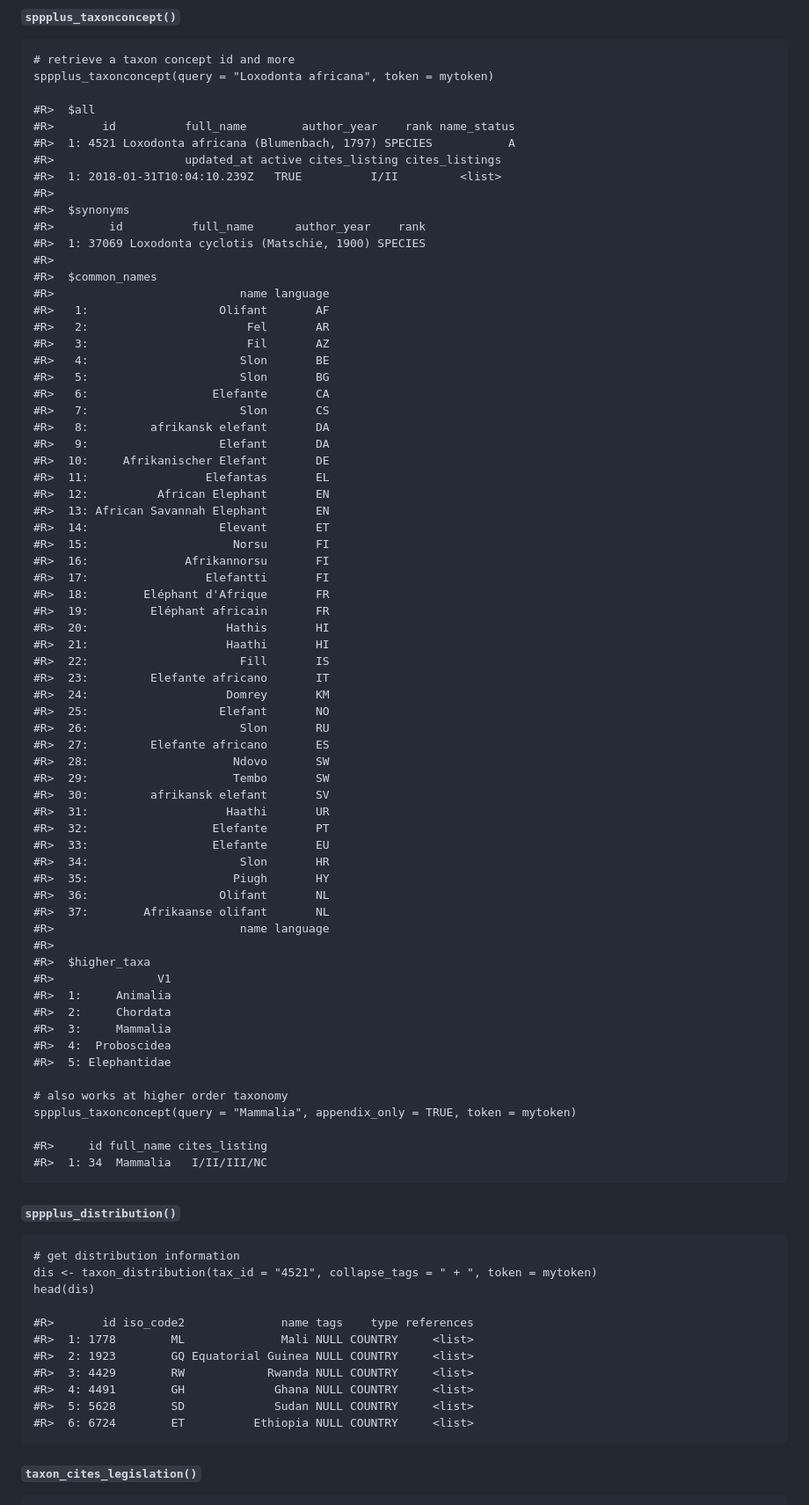
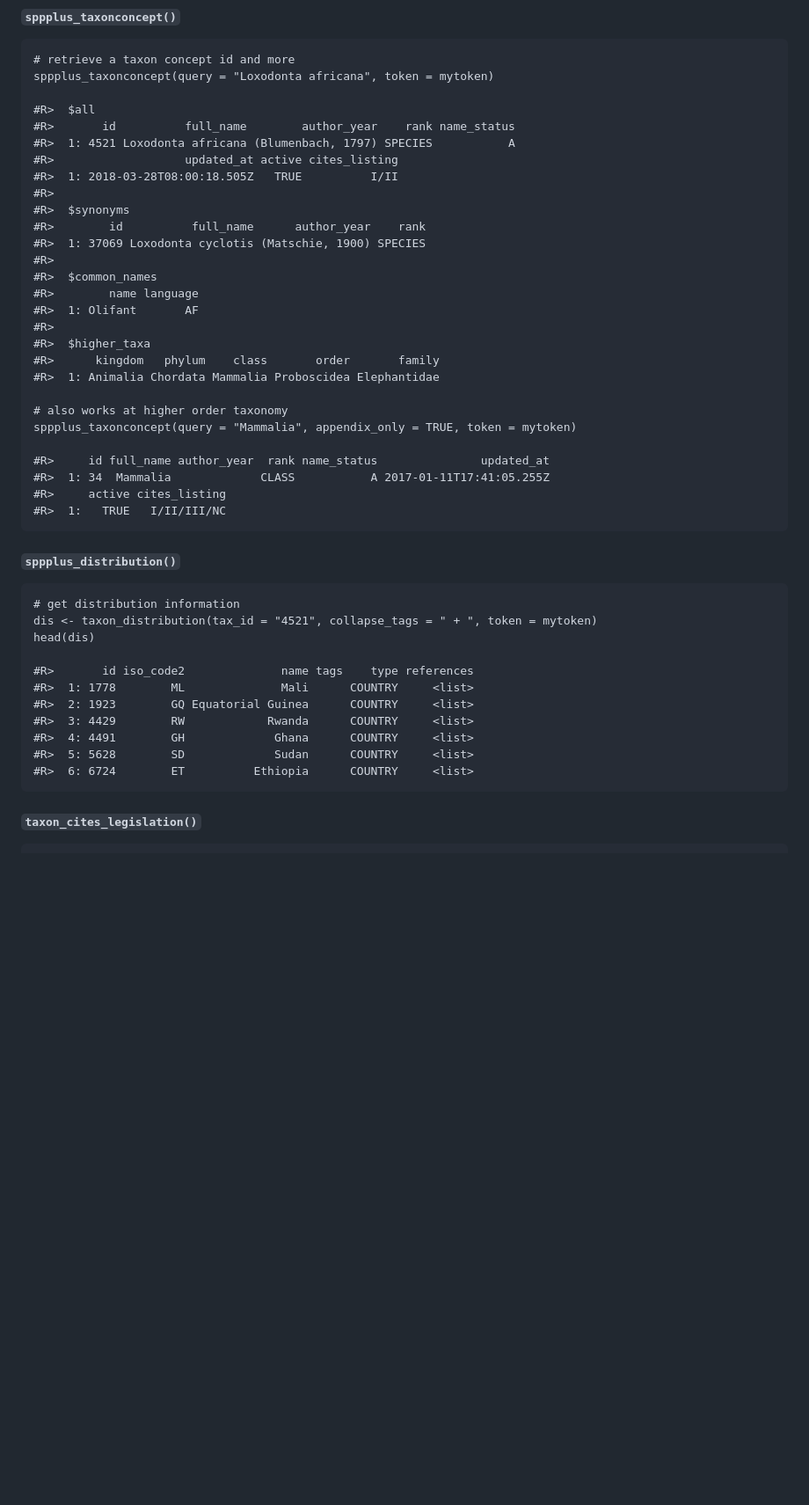
Before and after one commit to ropensci/rcites, a Markdown page: README.md, the part around the change printed below. Shown: that part at 88% size. GitHub-like rendering; blank space fills up the shorter version.

Commit message:
edit vignette

```diff
--- a/README.md
+++ b/README.md
@@ -63,67 +62,28 @@ So far, the installation requires the `devtools` package:
     #R>  $all
     #R>       id          full_name        author_year    rank name_status
     #R>  1: 4521 Loxodonta africana (Blumenbach, 1797) SPECIES           A
-    #R>                   updated_at active cites_listing cites_listings
-    #R>  1: 2018-01-31T10:04:10.239Z   TRUE          I/II         <list>
+    #R>                   updated_at active cites_listing
+    #R>  1: 2018-03-28T08:00:18.505Z   TRUE          I/II
     #R>
     #R>  $synonyms
     #R>        id          full_name      author_year    rank
     #R>  1: 37069 Loxodonta cyclotis (Matschie, 1900) SPECIES
     #R>
     #R>  $common_names
-    #R>                           name language
-    #R>   1:                   Olifant       AF
-    #R>   2:                       Fel       AR
-    #R>   3:                       Fil       AZ
-    #R>   4:                      Slon       BE
-    #R>   5:                      Slon       BG
-    #R>   6:                  Elefante       CA
-    #R>   7:                      Slon       CS
-    #R>   8:         afrikansk elefant       DA
-    #R>   9:                   Elefant       DA
-    #R>  10:     Afrikanischer Elefant       DE
-    #R>  11:                 Elefantas       EL
-    #R>  12:          African Elephant       EN
-    #R>  13: African Savannah Elephant       EN
-    #R>  14:                   Elevant       ET
-    #R>  15:                     Norsu       FI
-    #R>  16:              Afrikannorsu       FI
-    #R>  17:                 Elefantti       FI
-    #R>  18:        Eléphant d'Afrique       FR
-    #R>  19:         Eléphant africain       FR
-    #R>  20:                    Hathis       HI
-    #R>  21:                    Haathi       HI
-    #R>  22:                      Fill       IS
-    #R>  23:         Elefante africano       IT
-    #R>  24:                    Domrey       KM
-    #R>  25:                   Elefant       NO
-    #R>  26:                      Slon       RU
-    #R>  27:         Elefante africano       ES
-    #R>  28:                     Ndovo       SW
-    #R>  29:                     Tembo       SW
-    #R>  30:         afrikansk elefant       SV
-    #R>  31:                    Haathi       UR
-    #R>  32:                  Elefante       PT
-    #R>  33:                  Elefante       EU
-    #R>  34:                      Slon       HR
-    #R>  35:                     Piugh       HY
-    #R>  36:                   Olifant       NL
-    #R>  37:        Afrikaanse olifant       NL
-    #R>                           name language
+    #R>        name language
+    #R>  1: Olifant       AF
     #R>
     #R>  $higher_taxa
-    #R>               V1
-    #R>  1:     Animalia
-    #R>  2:     Chordata
-    #R>  3:     Mammalia
-    #R>  4:  Proboscidea
-    #R>  5: Elephantidae
+    #R>      kingdom   phylum    class       order       family
+    #R>  1: Animalia Chordata Mammalia Proboscidea Elephantidae
 
     # also works at higher order taxonomy
     sppplus_taxonconcept(query = "Mammalia", appendix_only = TRUE, token = mytoken)
 
-    #R>     id full_name cites_listing
-    #R>  1: 34  Mammalia   I/II/III/NC
+    #R>     id full_name author_year  rank name_status               updated_at
+    #R>  1: 34  Mammalia             CLASS           A 2017-01-11T17:41:05.255Z
+    #R>     active cites_listing
+    #R>  1:   TRUE   I/II/III/NC
 
 #### `sppplus_distribution()`
 
@@ -132,12 +92,12 @@ So far, the installation requires the `devtools` package:
     head(dis)
 
     #R>       id iso_code2              name tags    type references
-    #R>  1: 1778        ML              Mali NULL COUNTRY     <list>
-    #R>  2: 1923        GQ Equatorial Guinea NULL COUNTRY     <list>
-    #R>  3: 4429        RW            Rwanda NULL COUNTRY     <list>
-    #R>  4: 4491        GH             Ghana NULL COUNTRY     <list>
-    #R>  5: 5628        SD             Sudan NULL COUNTRY     <list>
-    #R>  6: 6724        ET          Ethiopia NULL COUNTRY     <list>
+    #R>  1: 1778        ML              Mali      COUNTRY     <list>
+    #R>  2: 1923        GQ Equatorial Guinea      COUNTRY     <list>
+    #R>  3: 4429        RW            Rwanda      COUNTRY     <list>
+    #R>  4: 4491        GH             Ghana      COUNTRY     <list>
+    #R>  5: 5628        SD             Sudan      COUNTRY     <list>
+    #R>  6: 6724        ET          Ethiopia      COUNTRY     <list>
 
 #### `taxon_cites_legislation()`
 
```
Also changed, not shown: other parts of README.md (+10 -11 lines), inst/assets/img/map-1.png, 12 other files.
